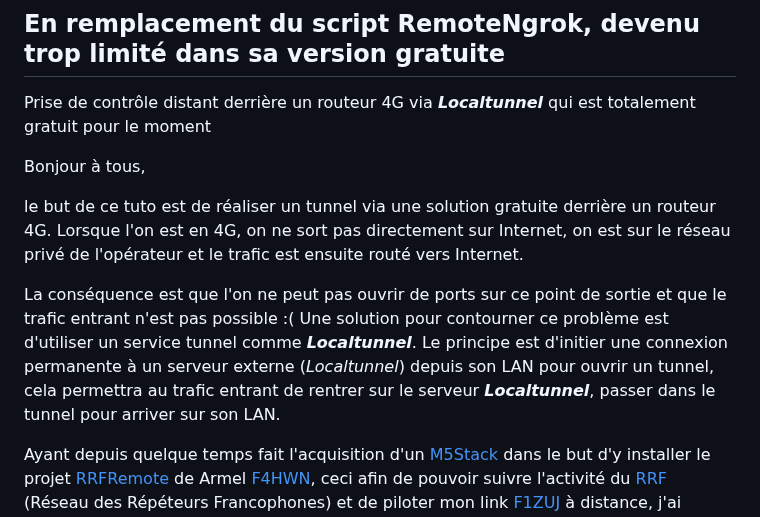
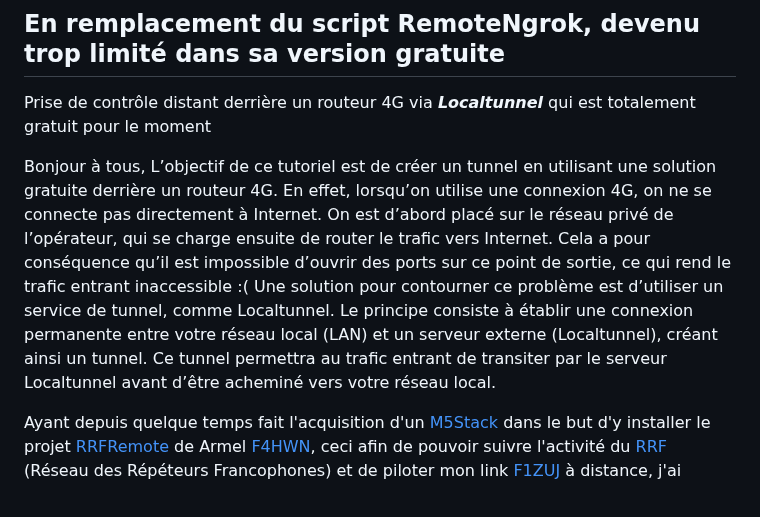
Before and after one commit to F4ICR/Localtunnel, a Markdown page: README.md, the part around the change. Drawn GitHub-style.

```diff
--- a/README.md
+++ b/README.md
@@ -3,10 +3,8 @@
 Prise de contrôle distant derrière un routeur 4G via ***Localtunnel*** qui est totalement gratuit pour le moment
 
 Bonjour à tous,
-
-le but de ce tuto est de réaliser un tunnel via une solution gratuite derrière un routeur 4G. Lorsque l'on est en 4G, on ne sort pas directement sur Internet, on est sur le réseau privé de l'opérateur et le trafic est ensuite routé vers Internet.
-
-La conséquence est que l'on ne peut pas ouvrir de ports sur ce point de sortie et que le trafic entrant n'est pas possible :( Une solution pour contourner ce problème est d'utiliser un service tunnel comme ***Localtunnel***. Le principe est d'initier une connexion permanente à un serveur externe (_Localtunnel_) depuis son LAN pour ouvrir un tunnel, cela permettra au trafic entrant de rentrer sur le serveur ***Localtunnel***, passer dans le tunnel pour arriver sur son LAN.
+L’objectif de ce tutoriel est de créer un tunnel en utilisant une solution gratuite derrière un routeur 4G. En effet, lorsqu’on utilise une connexion 4G, on ne se connecte pas directement à Internet. On est d’abord placé sur le réseau privé de l’opérateur, qui se charge ensuite de router le trafic vers Internet.
+Cela a pour conséquence qu’il est impossible d’ouvrir des ports sur ce point de sortie, ce qui rend le trafic entrant inaccessible :( Une solution pour contourner ce problème est d’utiliser un service de tunnel, comme Localtunnel. Le principe consiste à établir une connexion permanente entre votre réseau local (LAN) et un serveur externe (Localtunnel), créant ainsi un tunnel. Ce tunnel permettra au trafic entrant de transiter par le serveur Localtunnel avant d’être acheminé vers votre réseau local.
 
 Ayant depuis quelque temps fait l'acquisition d'un [M5Stack](https://m5stack.com/) dans le but d'y installer le projet [RRFRemote](https://github.com/armel/RRFRemote) de Armel [F4HWN](https://www.qrz.com/db/F4HWN), ceci afin de pouvoir suivre l'activité du [RRF](http://rrf4.f5nlg.ovh:82/) (Réseau des Répéteurs Francophones) et de piloter mon link [F1ZUJ](https://www.qrz.com/db/F1ZUJ) à distance, j'ai rapidement été confronté au problème d'accéder a mon LAN derrière un routeur 4G.
 
```
